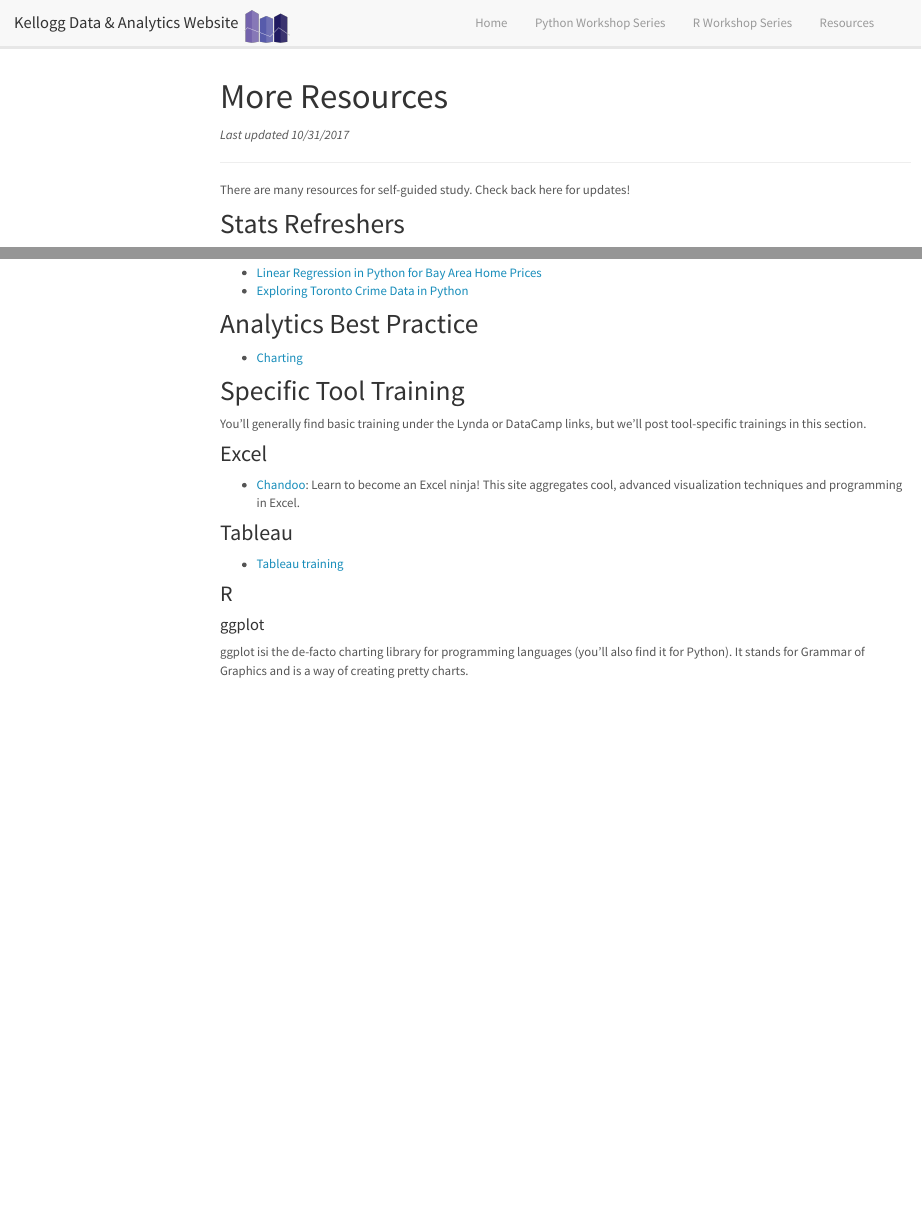
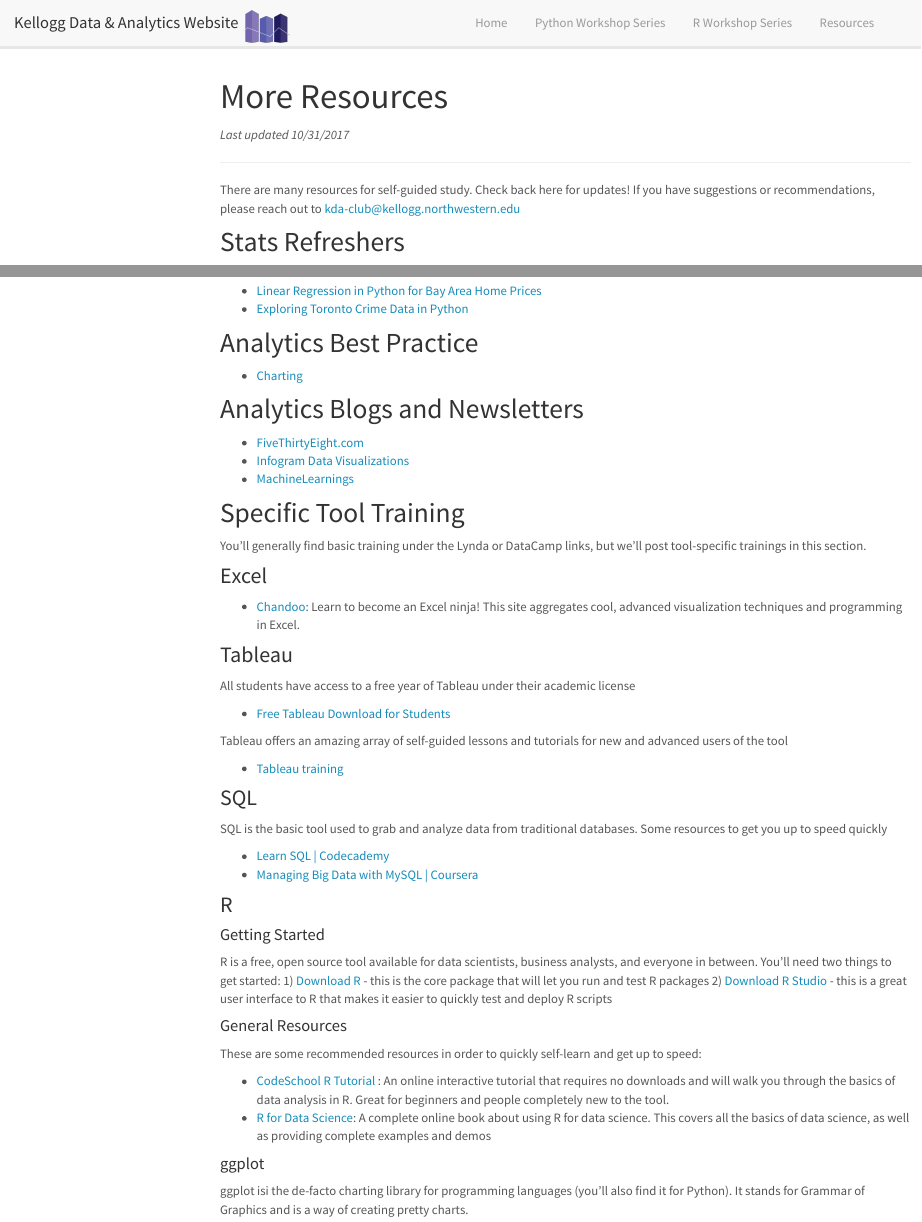
Before and after one commit to KelloggKDA/KelloggKDA, an R Markdown document (resources.rmd): the page in a window 1100 px wide, from its top, and a second part further down, joined at a grey line. Rendered offline with R 4.5, knitr and Pandoc, with nearby package versions; menus at the side of the page are left out.

Commit message:
Update R, SQL, Tableau, and Newsletters
Also added a suggestions to kda-club@kellogg line at the top

```diff
--- a/resources.rmd
+++ b/resources.rmd
@@ -18,7 +18,7 @@
 
 ***
 
-There are many resources for self-guided study. Check back here for updates!
+There are many resources for self-guided study. Check back here for updates! If you have suggestions or recommendations, please reach out to kda-club@kellogg.northwestern.edu
 
 ## Stats Refreshers
 
@@ -57,6 +57,12 @@
 
   * [Charting](https://medium.com/towards-data-science/the-dos-and-don-ts-of-chart-making-13c629456027)
 
+## Analytics Blogs and Newsletters
+
+* [FiveThirtyEight.com](http://fivethirtyeight.com/)
+* [Infogram Data Visualizations](https://infogram.com/blog/category/data-visualization/)
+* [MachineLearnings](https://machinelearnings.co/)
+
 ## Specific Tool Training
 
 You'll generally find basic training under the Lynda or DataCamp links, but we'll post tool-specific trainings in this section.
@@ -66,14 +72,33 @@
   * [Chandoo](https://chandoo.org/wp/): Learn to become an Excel ninja! This site aggregates cool, advanced visualization techniques and programming in Excel.
 
 ### Tableau
+All students have access to a free year of Tableau under their academic license
+
+* [Free Tableau Download for Students](https://www.tableau.com/academic/students)
+
+Tableau offers an amazing array of self-guided lessons and tutorials for new and advanced users of the tool
 
   * [Tableau training](https://www.tableau.com/learn/training)
 
-<!-- ### SQL -->
+### SQL
+SQL is the basic tool used to grab and analyze data from traditional databases. Some resources to get you up to speed quickly
+
+* [Learn SQL | Codecademy](https://www.codecademy.com/learn/learn-sql)
+* [Managing Big Data with MySQL | Coursera](https://www.coursera.org/learn/analytics-mysql)
 
 <!-- ### Python -->
 
 ### R
+#### Getting Started
+R is a free, open source tool available for data scientists, business analysts, and everyone in between. You'll need two things to get started:
+1) [Download R](https://cran.rstudio.com/) - this is the core package that will let you run and test R packages
+2) [Download R Studio](https://www.rstudio.com/products/rstudio/download/#download) - this is a great user interface to R that makes it easier to quickly test and deploy R scripts
+
+#### General Resources
+These are some recommended resources in order to quickly self-learn and get up to speed:
+
+* [CodeSchool R Tutorial](https://www.codeschool.com/courses/try-r) : An online interactive tutorial that requires no downloads and will walk you through the basics of data analysis in R. Great for beginners and people completely new to the tool.
+* [R for Data Science](http://r4ds.had.co.nz/index.html): A complete online book about using R for data science. This covers all the basics of data science, as well as providing complete examples and demos
 
 #### ggplot
 
```
